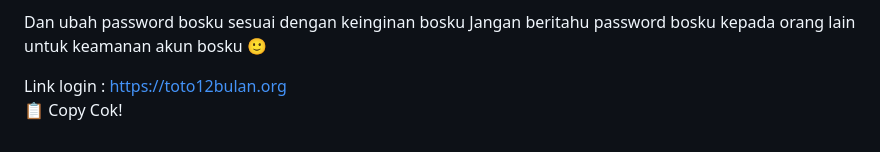
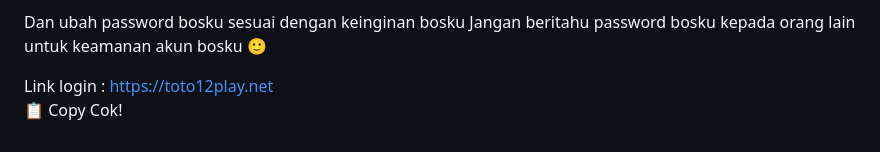
Before and after one commit to les-tech7/reset, a Markdown page: README.md, the part around the change. Drawn GitHub-style.

```diff
--- a/README.md
+++ b/README.md
@@ -171,7 +171,7 @@ password:
 Dan ubah password bosku sesuai dengan keinginan bosku
 Jangan beritahu password bosku kepada orang lain untuk keamanan akun bosku 🙂
 
-Link login : https://toto12bulan.org
+Link login : https://toto12play.net
     </textarea><br />
     <button class="btn-neon copy-btn" onclick="copyAndChangePassword()">📋 Copy Cok!</button>
   </div>
@@ -264,7 +264,7 @@ password: ${password}
 Dan ubah password bosku sesuai dengan keinginan bosku
 Jangan beritahu password bosku kepada orang lain untuk keamanan akun bosku 🙂
 
-Link login : https://toto12bulan.org`;
+Link login : https://toto12play.net`;
 
       const copyText = document.getElementById("full-text");
       copyText.value = newText;
```
